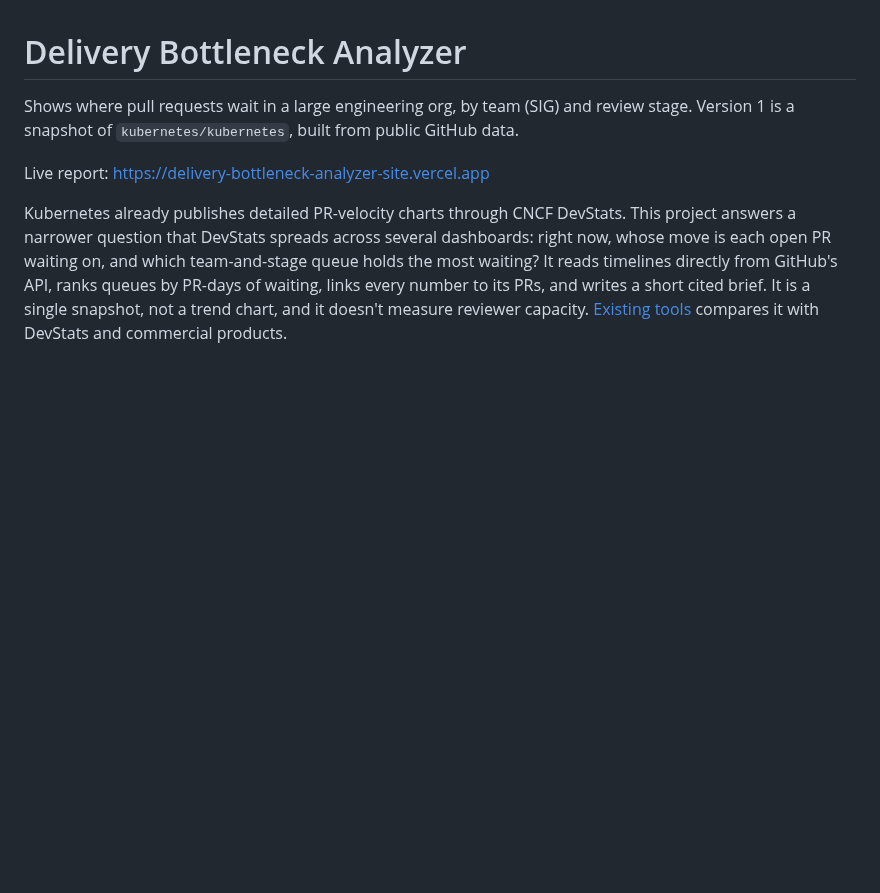
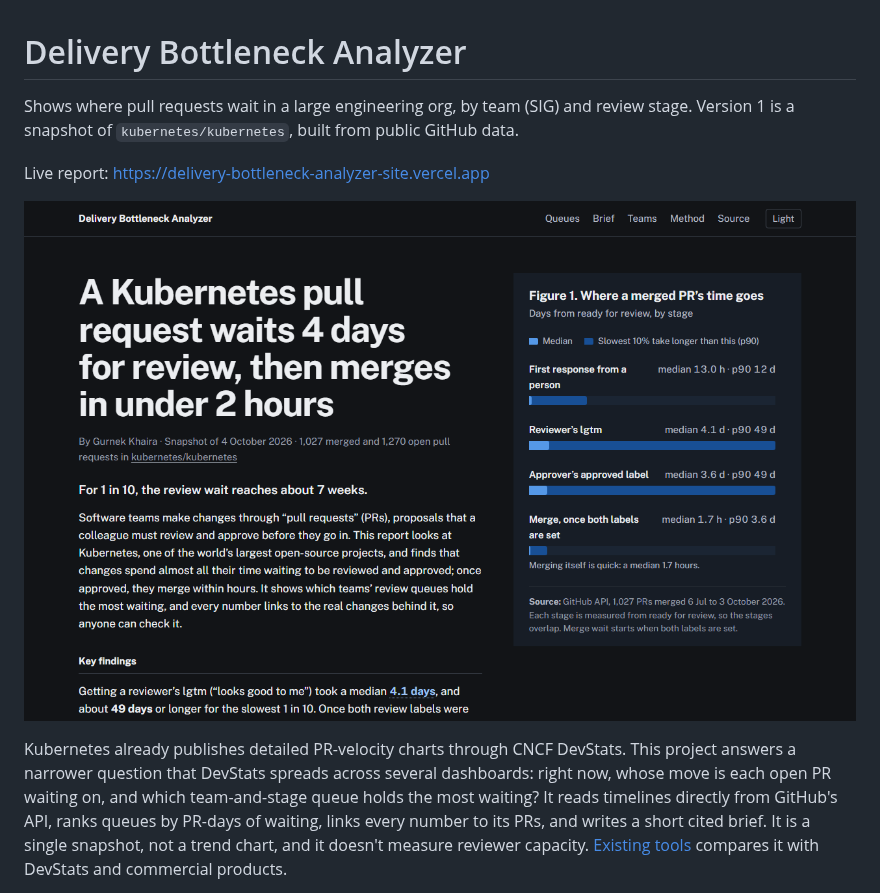
Before and after one commit to gurn3k/delivery-bottleneck-analyzer, a Markdown page: README.md, the part around the change. Drawn GitHub-style; pictures changed too: docs/images/screenshot.png (added); blank space fills up the shorter version.

Commit message:
Add a screenshot of the live report to the README
Co-Authored-By: Claude Opus 5.5 <noreply@anthropic.com>

```diff
--- a/README.md
+++ b/README.md
@@ -3,6 +3,8 @@
 Shows where pull requests wait in a large engineering org, by team (SIG) and review stage. Version 1 is a snapshot of `kubernetes/kubernetes`, built from public GitHub data.
 
 Live report: https://delivery-bottleneck-analyzer-site.vercel.app
+
+![The live report: a pull request waits 4 days for review, then merges in under 2 hours, beside a chart of where a merged PR's time goes](docs/images/screenshot.png)
 
 Kubernetes already publishes detailed PR-velocity charts through CNCF DevStats. This project answers a narrower question that DevStats spreads across several dashboards: right now, whose move is each open PR waiting on, and which team-and-stage queue holds the most waiting? It reads timelines directly from GitHub's API, ranks queues by PR-days of waiting, links every number to its PRs, and writes a short cited brief. It is a single snapshot, not a trend chart, and it doesn't measure reviewer capacity. [Existing tools](research/existing-tools.md) compares it with DevStats and commercial products.
 
```
